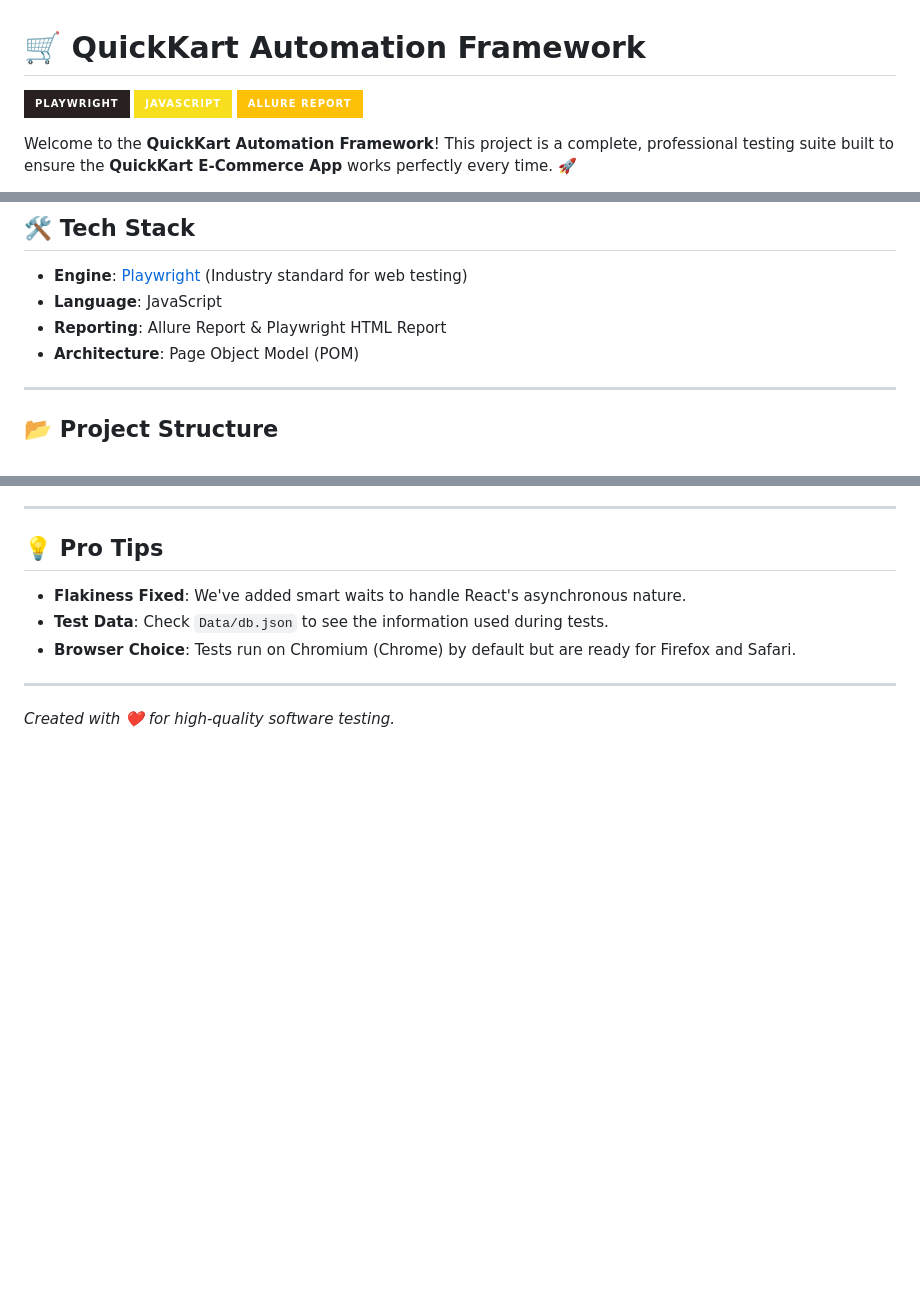
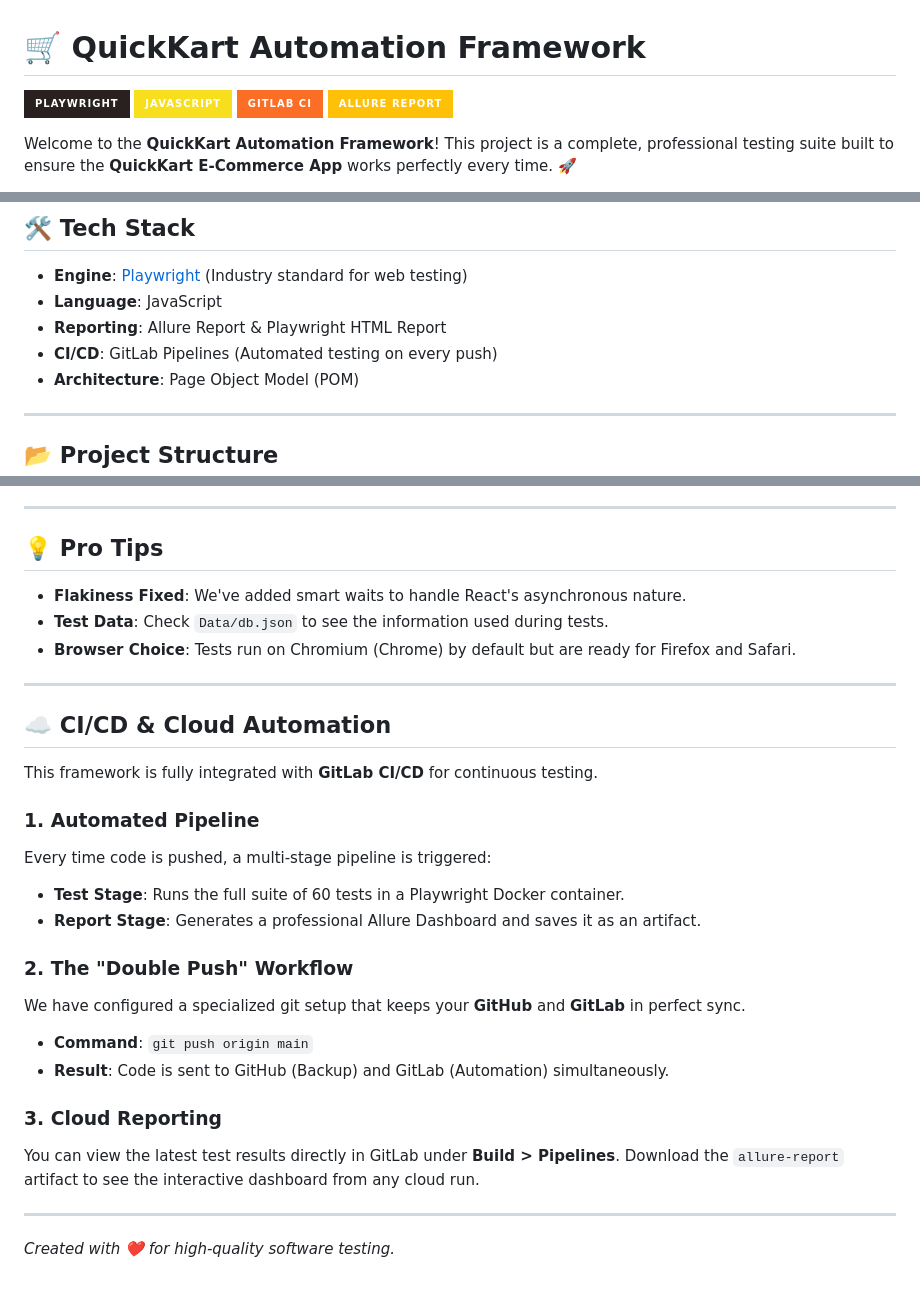
Before and after one commit to maaz-fast/QuickKart-MCP-Playwright, a Markdown page: README.md, 3 parts joined by grey strips. Drawn GitHub-style; badges without logos; blank space fills up the shorter version.

Commit message:
Final documentation sync: CI/CD info and updated author credentials

```diff
--- a/README.md
+++ b/README.md
@@ -2,6 +2,7 @@
 
 ![Playwright](https://img.shields.io/badge/Playwright-282120?style=for-the-badge&logo=playwright&logoColor=45ba4b)
 ![JavaScript](https://img.shields.io/badge/JavaScript-F7DF1E?style=for-the-badge&logo=javascript&logoColor=black)
+![GitLab CI](https://img.shields.io/badge/GitLab_CI-FC6D26?style=for-the-badge&logo=gitlab&logoColor=white)
 ![Allure](https://img.shields.io/badge/Allure_Report-FFC107?style=for-the-badge&logo=allure&logoColor=black)
 
 Welcome to the **QuickKart Automation Framework**! This project is a complete, professional testing suite built to ensure the **QuickKart E-Commerce App** works perfectly every time. 🚀
@@ -23,6 +24,7 @@ We use **Playwright** and **JavaScript** to simulate real users—browsing produ
 - **Engine**: [Playwright](https://playwright.dev/) (Industry standard for web testing)
 - **Language**: JavaScript
 - **Reporting**: Allure Report & Playwright HTML Report
+- **CI/CD**: GitLab Pipelines (Automated testing on every push)
 - **Architecture**: Page Object Model (POM)
 
 ---
@@ -91,4 +93,23 @@ Our suite covers every critical part of the shopping experience:
 - **Browser Choice**: Tests run on Chromium (Chrome) by default but are ready for Firefox and Safari.
 
 ---
+
+## ☁️ CI/CD & Cloud Automation
+
+This framework is fully integrated with **GitLab CI/CD** for continuous testing.
+
+### **1. Automated Pipeline**
+Every time code is pushed, a multi-stage pipeline is triggered:
+- **Test Stage**: Runs the full suite of 60 tests in a Playwright Docker container.
+- **Report Stage**: Generates a professional Allure Dashboard and saves it as an artifact.
+
+### **2. The "Double Push" Workflow**
+We have configured a specialized git setup that keeps your **GitHub** and **GitLab** in perfect sync.
+- **Command**: `git push origin main`
+- **Result**: Code is sent to GitHub (Backup) and GitLab (Automation) simultaneously.
+
+### **3. Cloud Reporting**
+You can view the latest test results directly in GitLab under **Build > Pipelines**. Download the `allure-report` artifact to see the interactive dashboard from any cloud run.
+
+---
 *Created with ❤️ for high-quality software testing.*
```
Also changed, not shown: ManualTestCases.md (+1 -1 lines).
